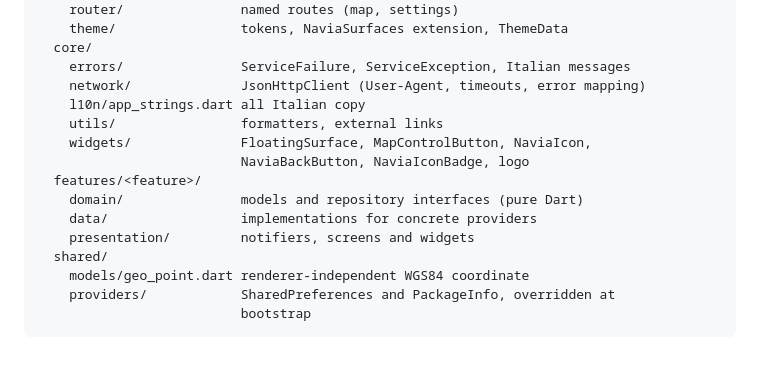
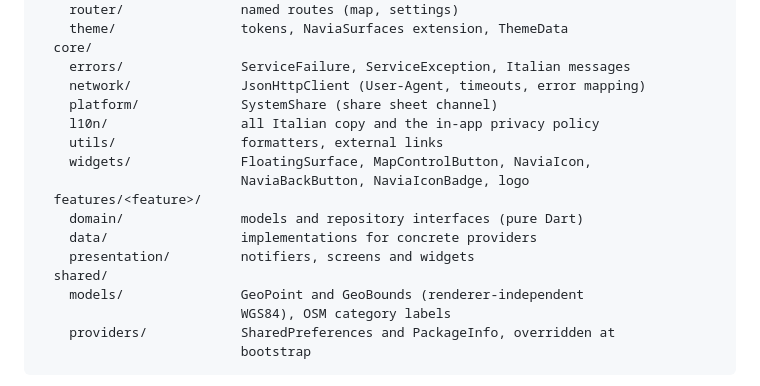
Before and after one commit to biagio-scaglia/Navia, a Markdown page: docs/ARCHITECTURE.md, the part around one of its changes. Drawn GitHub-style; blank space fills up the shorter version.

````diff
--- a/docs/ARCHITECTURE.md
+++ b/docs/ARCHITECTURE.md
@@ -30,7 +30,8 @@ lib/
   core/
     errors/               ServiceFailure, ServiceException, Italian messages
     network/              JsonHttpClient (User-Agent, timeouts, error mapping)
-    l10n/app_strings.dart all Italian copy
+    platform/             SystemShare (share sheet channel)
+    l10n/                 all Italian copy and the in-app privacy policy
     utils/                formatters, external links
     widgets/              FloatingSurface, MapControlButton, NaviaIcon,
                           NaviaBackButton, NaviaIconBadge, logo
@@ -39,7 +40,8 @@ lib/
     data/                 implementations for concrete providers
     presentation/         notifiers, screens and widgets
   shared/
-    models/geo_point.dart renderer-independent WGS84 coordinate
+    models/               GeoPoint and GeoBounds (renderer-independent
+                          WGS84), OSM category labels
     providers/            SharedPreferences and PackageInfo, overridden at
                           bootstrap
 ```
````
Also changed, not shown: other parts of docs/ARCHITECTURE.md (+59 -6 lines), docs/ROADMAP.md (+19 -4 lines).
